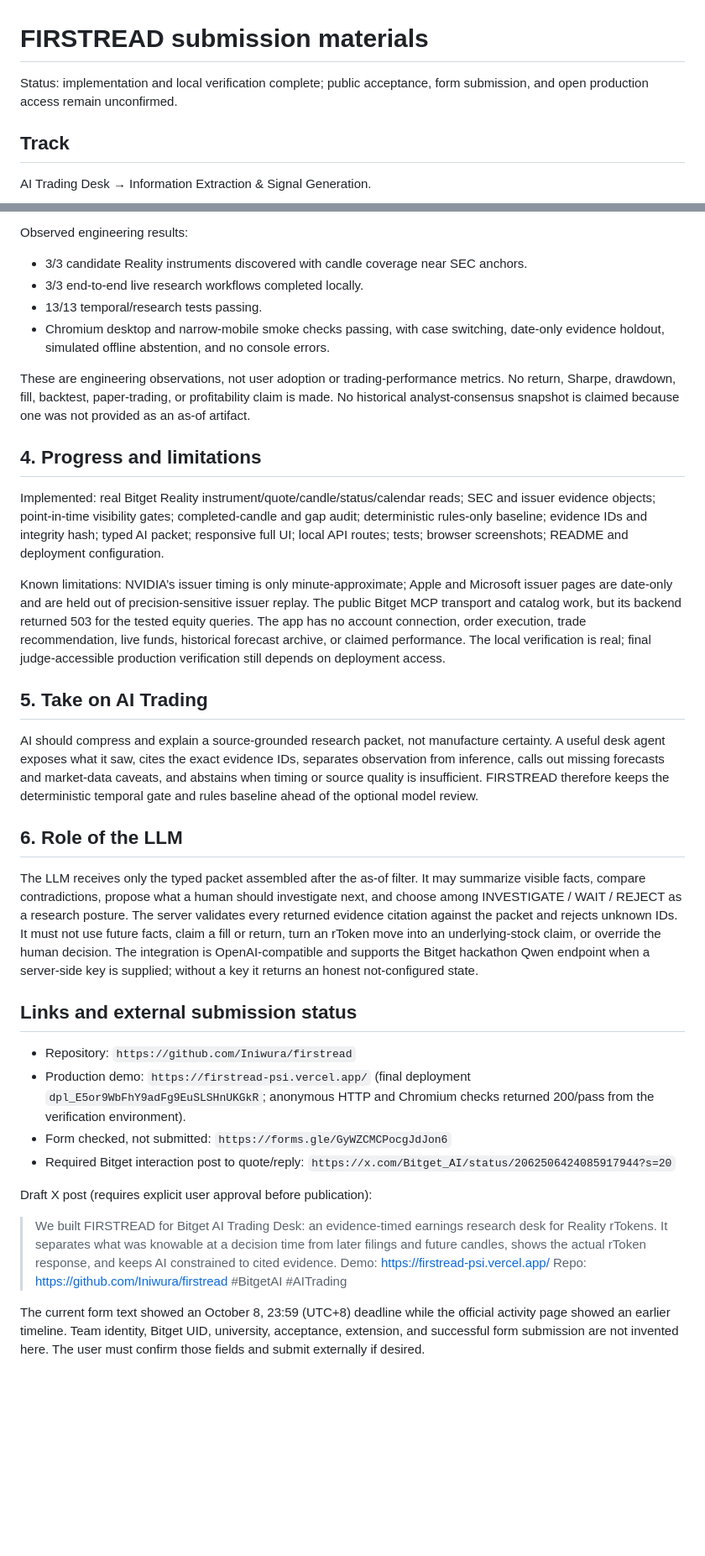
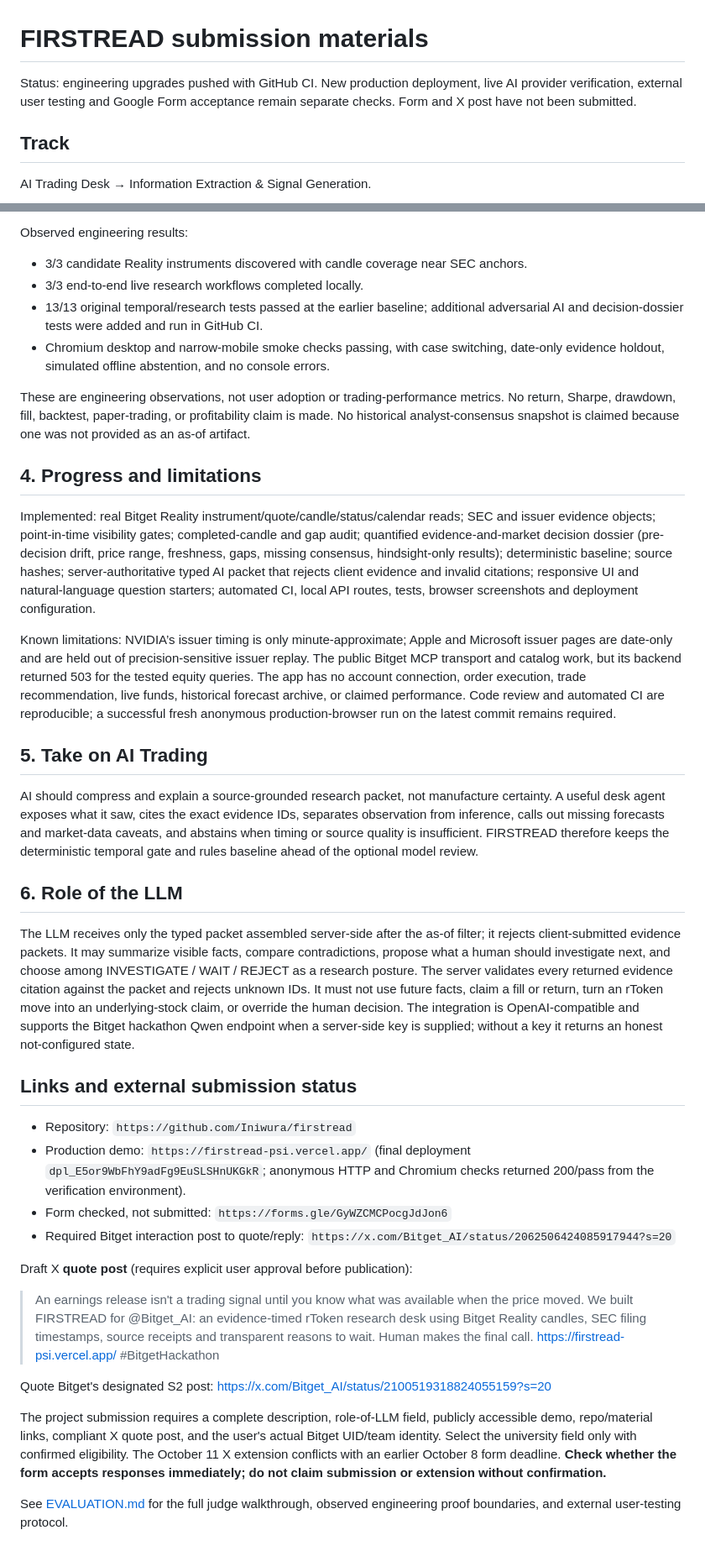
Before and after one commit to Iniwura/firstread, a Markdown page: SUBMISSION.md, 2 parts joined by grey strips. Shown at 84% size. Drawn GitHub-style; blank space fills up the shorter version.

Commit message:
submission: correct S2 X quote requirement, evidence and remaining honest blockers

```diff
--- a/SUBMISSION.md
+++ b/SUBMISSION.md
@@ -1,6 +1,6 @@
 # FIRSTREAD submission materials
 
-Status: implementation and local verification complete; public acceptance, form submission, and open production access remain unconfirmed.
+Status: engineering upgrades pushed with GitHub CI. New production deployment, live AI provider verification, external user testing and Google Form acceptance remain separate checks. Form and X post have not been submitted.
 
 ## Track
 
@@ -22,16 +22,16 @@ Observed engineering results:
 
 - 3/3 candidate Reality instruments discovered with candle coverage near SEC anchors.
 - 3/3 end-to-end live research workflows completed locally.
-- 13/13 temporal/research tests passing.
+- 13/13 original temporal/research tests passed at the earlier baseline; additional adversarial AI and decision-dossier tests were added and run in GitHub CI.
 - Chromium desktop and narrow-mobile smoke checks passing, with case switching, date-only evidence holdout, simulated offline abstention, and no console errors.
 
 These are engineering observations, not user adoption or trading-performance metrics. No return, Sharpe, drawdown, fill, backtest, paper-trading, or profitability claim is made. No historical analyst-consensus snapshot is claimed because one was not provided as an as-of artifact.
 
 ## 4. Progress and limitations
 
-Implemented: real Bitget Reality instrument/quote/candle/status/calendar reads; SEC and issuer evidence objects; point-in-time visibility gates; completed-candle and gap audit; deterministic rules-only baseline; evidence IDs and integrity hash; typed AI packet; responsive full UI; local API routes; tests; browser screenshots; README and deployment configuration.
+Implemented: real Bitget Reality instrument/quote/candle/status/calendar reads; SEC and issuer evidence objects; point-in-time visibility gates; completed-candle and gap audit; quantified evidence-and-market decision dossier (pre-decision drift, price range, freshness, gaps, missing consensus, hindsight-only results); deterministic baseline; source hashes; server-authoritative typed AI packet that rejects client evidence and invalid citations; responsive UI and natural-language question starters; automated CI, local API routes, tests, browser screenshots and deployment configuration.
 
-Known limitations: NVIDIA’s issuer timing is only minute-approximate; Apple and Microsoft issuer pages are date-only and are held out of precision-sensitive issuer replay. The public Bitget MCP transport and catalog work, but its backend returned 503 for the tested equity queries. The app has no account connection, order execution, trade recommendation, live funds, historical forecast archive, or claimed performance. The local verification is real; final judge-accessible production verification still depends on deployment access.
+Known limitations: NVIDIA’s issuer timing is only minute-approximate; Apple and Microsoft issuer pages are date-only and are held out of precision-sensitive issuer replay. The public Bitget MCP transport and catalog work, but its backend returned 503 for the tested equity queries. The app has no account connection, order execution, trade recommendation, live funds, historical forecast archive, or claimed performance. Code review and automated CI are reproducible; a successful fresh anonymous production-browser run on the latest commit remains required.
 
 ## 5. Take on AI Trading
 
@@ -39,7 +39,7 @@ AI should compress and explain a source-grounded research packet, not manufactur
 
 ## 6. Role of the LLM
 
-The LLM receives only the typed packet assembled after the as-of filter. It may summarize visible facts, compare contradictions, propose what a human should investigate next, and choose among INVESTIGATE / WAIT / REJECT as a research posture. The server validates every returned evidence citation against the packet and rejects unknown IDs. It must not use future facts, claim a fill or return, turn an rToken move into an underlying-stock claim, or override the human decision. The integration is OpenAI-compatible and supports the Bitget hackathon Qwen endpoint when a server-side key is supplied; without a key it returns an honest not-configured state.
+The LLM receives only the typed packet assembled server-side after the as-of filter; it rejects client-submitted evidence packets. It may summarize visible facts, compare contradictions, propose what a human should investigate next, and choose among INVESTIGATE / WAIT / REJECT as a research posture. The server validates every returned evidence citation against the packet and rejects unknown IDs. It must not use future facts, claim a fill or return, turn an rToken move into an underlying-stock claim, or override the human decision. The integration is OpenAI-compatible and supports the Bitget hackathon Qwen endpoint when a server-side key is supplied; without a key it returns an honest not-configured state.
 
 ## Links and external submission status
 
@@ -48,8 +48,12 @@ The LLM receives only the typed packet assembled after the as-of filter. It may
 - Form checked, not submitted: `https://forms.gle/GyWZCMCPocgJdJon6`
 - Required Bitget interaction post to quote/reply: `https://x.com/Bitget_AI/status/2062506424085917944?s=20`
 
-Draft X post (requires explicit user approval before publication):
+Draft X **quote post** (requires explicit user approval before publication):
 
-> We built FIRSTREAD for Bitget AI Trading Desk: an evidence-timed earnings research desk for Reality rTokens. It separates what was knowable at a decision time from later filings and future candles, shows the actual rToken response, and keeps AI constrained to cited evidence. Demo: https://firstread-psi.vercel.app/ Repo: https://github.com/Iniwura/firstread #BitgetAI #AITrading
+> An earnings release isn't a trading signal until you know what was available when the price moved. We built FIRSTREAD for @Bitget_AI: an evidence-timed rToken research desk using Bitget Reality candles, SEC filing timestamps, source receipts and transparent reasons to wait. Human makes the final call. https://firstread-psi.vercel.app/ #BitgetHackathon
 
-The current form text showed an October 8, 23:59 (UTC+8) deadline while the official activity page showed an earlier timeline. Team identity, Bitget UID, university, acceptance, extension, and successful form submission are not invented here. The user must confirm those fields and submit externally if desired.
+Quote Bitget's designated S2 post: https://x.com/Bitget_AI/status/2100519318824055159?s=20
+
+The project submission requires a complete description, role-of-LLM field, publicly accessible demo, repo/material links, compliant X quote post, and the user's actual Bitget UID/team identity. Select the university field only with confirmed eligibility. The October 11 X extension conflicts with an earlier October 8 form deadline. **Check whether the form accepts responses immediately; do not claim submission or extension without confirmation.**
+
+See [EVALUATION.md](EVALUATION.md) for the full judge walkthrough, observed engineering proof boundaries, and external user-testing protocol.
```
